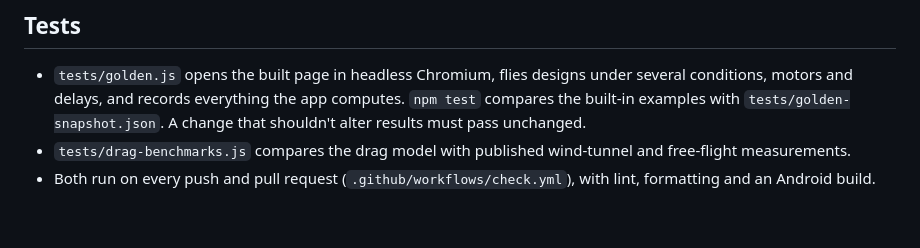
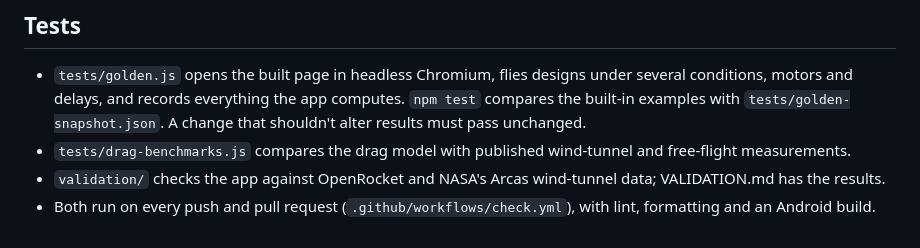
Before and after one commit to dustintlee-blahblah/PocketRocketFlightLab, a Markdown page: ARCHITECTURE.md, the part around the change. Rendered like a GitHub page.

```diff
--- a/ARCHITECTURE.md
+++ b/ARCHITECTURE.md
@@ -149,4 +149,5 @@ with the fonts and PDF library switched to bundled copies.
   delays, and records everything the app computes. `npm test` compares the built-in examples with
   `tests/golden-snapshot.json`. A change that shouldn't alter results must pass unchanged.
 - `tests/drag-benchmarks.js` compares the drag model with published wind-tunnel and free-flight measurements.
+- `validation/` checks the app against OpenRocket and NASA's Arcas wind-tunnel data; VALIDATION.md has the results.
 - Both run on every push and pull request (`.github/workflows/check.yml`), with lint, formatting and an Android build.
```
Also changed, not shown: README.md (+16 -0 lines), VALIDATION.md (added, +112 -0 lines), docs/images/checklist.png (added), docs/images/compare-motors.png (added), docs/images/flight-chart.png (added), docs/images/results.png (added), docs/images/rocket-builder.png (added), 10 other files.
